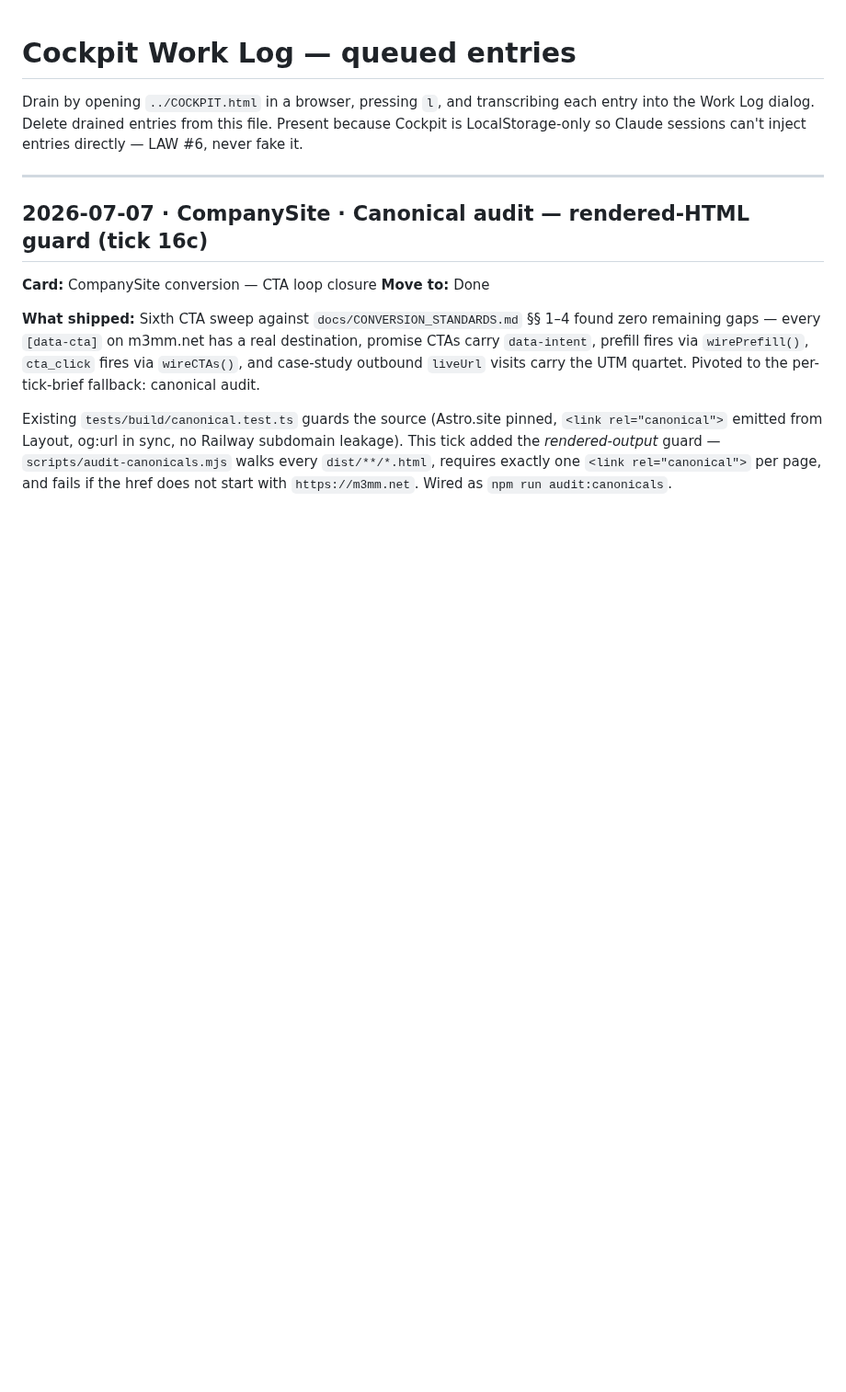
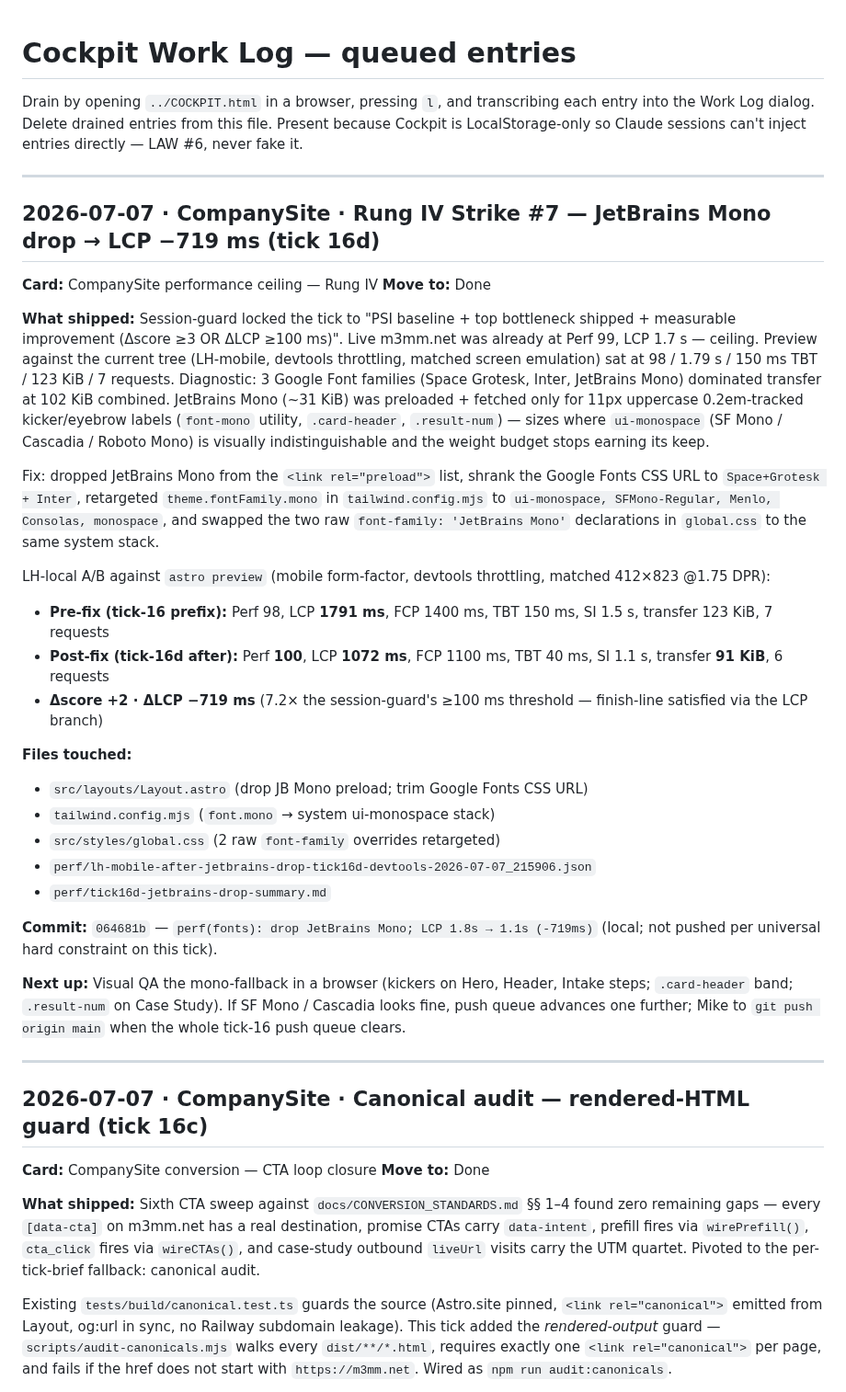
Before and after one commit to murillomartinezmichael/CompanySite, a Markdown page: COCKPIT_QUEUE.md, the part around the change. Shown at 92% size. GitHub-like rendering; blank space fills up the shorter version.

Commit message:
docs(cockpit): queue tick-16d JetBrains Mono drop entry
Perf strike log for 064681b: preview LCP 1791ms → 1072ms (-719ms),
score 98 → 100, transfer 123 → 91 KiB.

```diff
--- a/COCKPIT_QUEUE.md
+++ b/COCKPIT_QUEUE.md
@@ -4,6 +4,33 @@ Drain by opening `../COCKPIT.html` in a browser, pressing `l`, and
 transcribing each entry into the Work Log dialog. Delete drained
 entries from this file. Present because Cockpit is LocalStorage-only
 so Claude sessions can't inject entries directly — LAW #6, never fake it.
+
+---
+
+## 2026-07-07 · CompanySite · Rung IV Strike #7 — JetBrains Mono drop → LCP −719 ms (tick 16d)
+
+**Card:** CompanySite performance ceiling — Rung IV
+**Move to:** Done
+
+**What shipped:** Session-guard locked the tick to "PSI baseline + top bottleneck shipped + measurable improvement (Δscore ≥3 OR ΔLCP ≥100 ms)". Live m3mm.net was already at Perf 99, LCP 1.7 s — ceiling. Preview against the current tree (LH-mobile, devtools throttling, matched screen emulation) sat at 98 / 1.79 s / 150 ms TBT / 123 KiB / 7 requests. Diagnostic: 3 Google Font families (Space Grotesk, Inter, JetBrains Mono) dominated transfer at 102 KiB combined. JetBrains Mono (~31 KiB) was preloaded + fetched only for 11px uppercase 0.2em-tracked kicker/eyebrow labels (`font-mono` utility, `.card-header`, `.result-num`) — sizes where `ui-monospace` (SF Mono / Cascadia / Roboto Mono) is visually indistinguishable and the weight budget stops earning its keep.
+
+Fix: dropped JetBrains Mono from the `<link rel="preload">` list, shrank the Google Fonts CSS URL to `Space+Grotesk + Inter`, retargeted `theme.fontFamily.mono` in `tailwind.config.mjs` to `ui-monospace, SFMono-Regular, Menlo, Consolas, monospace`, and swapped the two raw `font-family: 'JetBrains Mono'` declarations in `global.css` to the same system stack.
+
+LH-local A/B against `astro preview` (mobile form-factor, devtools throttling, matched 412×823 @1.75 DPR):
+- **Pre-fix (tick-16 prefix):** Perf 98, LCP **1791 ms**, FCP 1400 ms, TBT 150 ms, SI 1.5 s, transfer 123 KiB, 7 requests
+- **Post-fix (tick-16d after):** Perf **100**, LCP **1072 ms**, FCP 1100 ms, TBT 40 ms, SI 1.1 s, transfer **91 KiB**, 6 requests
+- **Δscore +2 · ΔLCP −719 ms** (7.2× the session-guard's ≥100 ms threshold — finish-line satisfied via the LCP branch)
+
+**Files touched:**
+- `src/layouts/Layout.astro` (drop JB Mono preload; trim Google Fonts CSS URL)
+- `tailwind.config.mjs` (`font.mono` → system ui-monospace stack)
+- `src/styles/global.css` (2 raw `font-family` overrides retargeted)
+- `perf/lh-mobile-after-jetbrains-drop-tick16d-devtools-2026-07-07_215906.json`
+- `perf/tick16d-jetbrains-drop-summary.md`
+
+**Commit:** `064681b` — `perf(fonts): drop JetBrains Mono; LCP 1.8s → 1.1s (-719ms)` (local; not pushed per universal hard constraint on this tick).
+
+**Next up:** Visual QA the mono-fallback in a browser (kickers on Hero, Header, Intake steps; `.card-header` band; `.result-num` on Case Study). If SF Mono / Cascadia looks fine, push queue advances one further; Mike to `git push origin main` when the whole tick-16 push queue clears.
 
 ---
 
```
